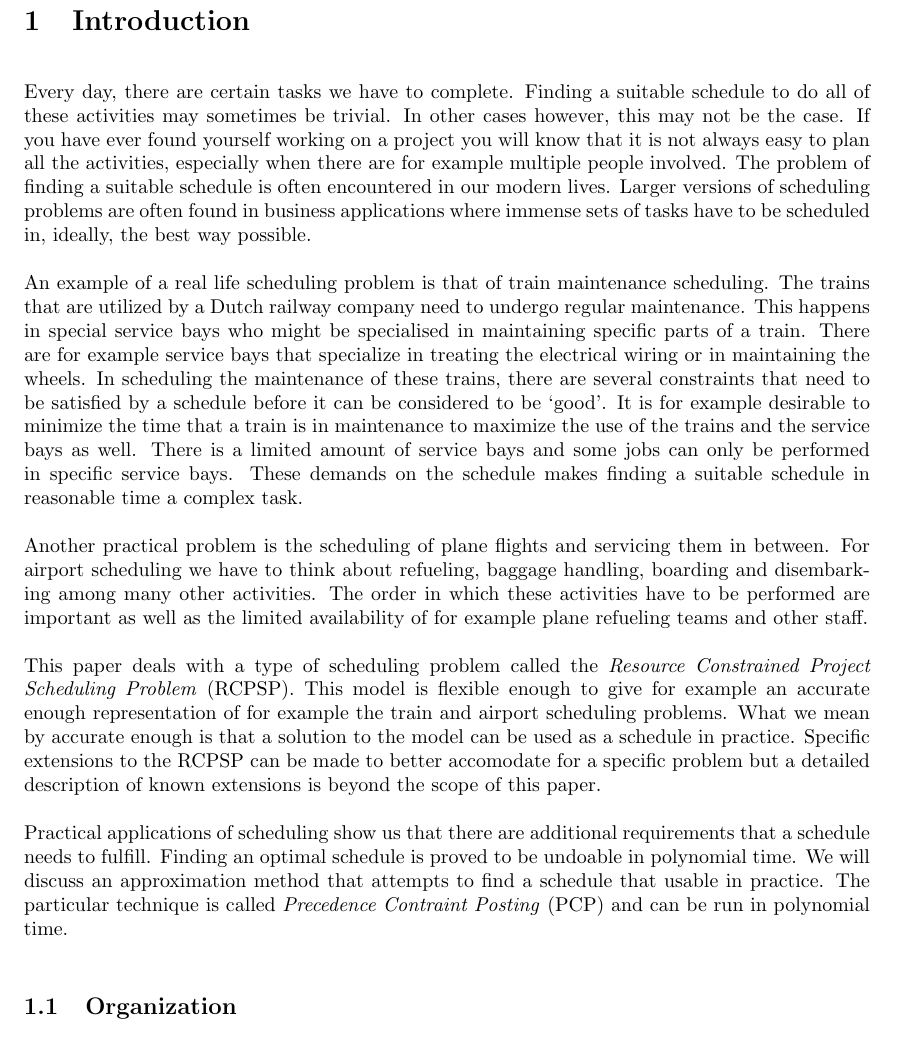
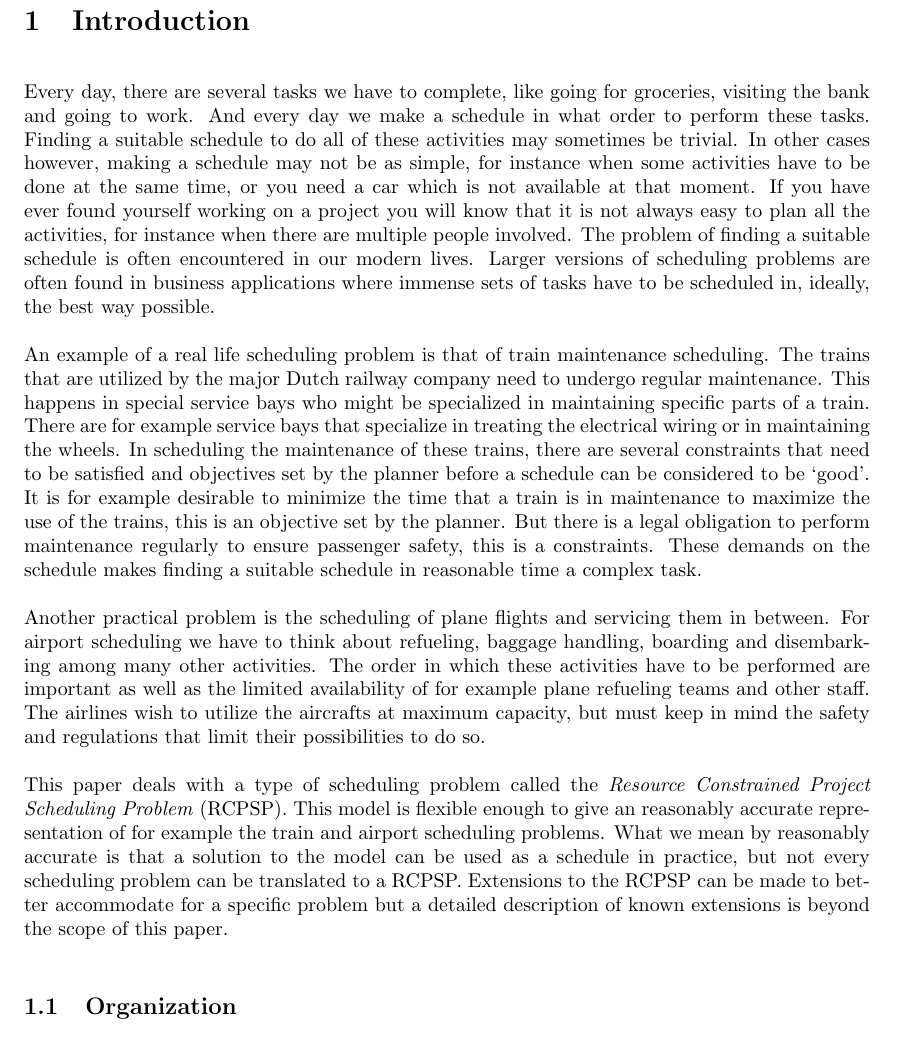
Before and after one commit to deazurain/rrcs, a LaTeX paper (rrcs_2.tex): part of page 2 of 17, cut so that both start at the same text. Compiled offline with pdfLaTeX; a LaTeX package or settings file that is missing is left out.

Commit message:
Introduction corrected
Alleen de organisation moet nog geupdatet

```diff
--- a/rrcs_2.tex
+++ b/rrcs_2.tex
@@ -64,50 +64,35 @@
 \section{Introduction}
 
 % Algemene introductie op scheduling
-Every day, there are certain tasks we have to complete.
+Every day, there are several tasks we have to complete, like going for groceries, visiting the bank and going to work.
+And every day we make a schedule in what order to perform these tasks.
 Finding a suitable schedule to do all of these activities may sometimes be trivial.
-In other cases however, this may not be the case.
-If you have ever found yourself working on a project you will know that it is not always easy to plan all the activities, especially when there are for example multiple people involved.
+In other cases however, making a schedule may not be as simple, for instance when some activities have to be done at the same time, or you need a car which is not available at that moment.
+If you have ever found yourself working on a project you will know that it is not always easy to plan all the activities, for instance when there are multiple people involved.
 The problem of finding a suitable schedule is often encountered in our modern lives.
 Larger versions of scheduling problems are often found in business applications where immense sets of tasks have to be scheduled in, ideally, the best way possible.
 
 %	Praktijkvoorbeeld 1: Trein repareer schema's
 An example of a real life scheduling problem is that of train maintenance scheduling.
-The trains that are utilized by a Dutch railway company need to undergo regular maintenance.
-This happens in special service bays who might be specialised in maintaining specific parts of a train.
+The trains that are utilized by the major Dutch railway company need to undergo regular maintenance.
+This happens in special service bays who might be specialized in maintaining specific parts of a train.
 There are for example service bays that specialize in treating the electrical wiring or in maintaining the wheels.
-In scheduling the maintenance of these trains, there are several constraints that need to be satisfied by a schedule before it can be considered to be `good'.
-It is for example desirable to minimize the time that a train is in maintenance to maximize the use of the trains and the service bays as well.
-There is a limited amount of service bays and some jobs can only be performed in specific service bays.
+In scheduling the maintenance of these trains, there are several constraints that need to be satisfied and objectives set by the planner before a schedule can be considered to be `good'.
+It is for example desirable to minimize the time that a train is in maintenance to maximize the use of the trains, this is an objective set by the planner.
+But there is a legal obligation to perform maintenance regularly to ensure passenger safety, this is a constraints.
 These demands on the schedule makes finding a suitable schedule in reasonable time a complex task.
 
 % Praktijkvoorbeeld 2: Airport
 Another practical problem is the scheduling of plane flights and servicing them in between.
 For airport scheduling we have to think about refueling, baggage handling, boarding and disembarking among many other activities.
 The order in which these activities have to be performed are important as well as the limited availability of for example plane refueling teams and other staff.
+The airlines wish to utilize the aircrafts at maximum capacity, but must keep in mind the safety and regulations that limit their possibilities to do so.
 
 % Name of the scheduling problem:
 This paper deals with a type of scheduling problem called the \emph{Resource Constrained Project Scheduling Problem} (RCPSP).
-This model is flexible enough to give for example an accurate enough representation of for example the train and airport scheduling problems.
-What we mean by accurate enough is that a solution to the model can be used as a schedule in practice.
-Specific extensions to the RCPSP can be made to better accomodate for a specific problem but a detailed description of known extensions is beyond the scope of this paper.
-
-% Schedules vinden is moeilijk
-Practical applications of scheduling show us that there are additional requirements that a schedule needs to fulfill.
-Finding an optimal schedule is proved to be undoable in polynomial time.
-We will discuss an approximation method that attempts to find a schedule that usable in practice.
-The particular technique is called \emph{Precedence Contraint Posting} (PCP) and can be run in polynomial time.
-
-\begin{comment} Deze tekst weergeeft eigenlijk een beetje de structuur van de paper . Het is misschien wel handig om
-In almost all practical application, an approximation is used to retrieve a schedule.
-Although these approximations do not deliver the optimal solution to a problem, they often give a good working schedule in less time than an optimal solution.
-For a continuous environment, this quick solution is key to keep up with the constant changes.
-
-An approximation method will be discussed in light of the practical applications of the scheduling problem.
-For the approximation simple temporal networks will be used, these allow to give a more simple representation of the complex scheduling problem.
-Simple temporal networks are a form of graph representations using nodes and edges to represent the tasks, resources and constraints in the original scheduling problem.
-One must note that this simpler representation does not allow for all scheduling problems to be represented correctly, therefore some solutions which are in fact feasible, might not be found using the approximation.
-\end{comment}
+This model is flexible enough to give an reasonably accurate representation of for example the train and airport scheduling problems.
+What we mean by reasonably accurate is that a solution to the model can be used as a schedule in practice, but not every scheduling problem can be translated to a RCPSP.
+Extensions to the RCPSP can be made to better accommodate for a specific problem but a detailed description of known extensions is beyond the scope of this paper.
 
 %	Structuur van de paper
 \subsection{Organization}
```
Also changed, not shown: rrcs_2.tex (2 more changed lines).
